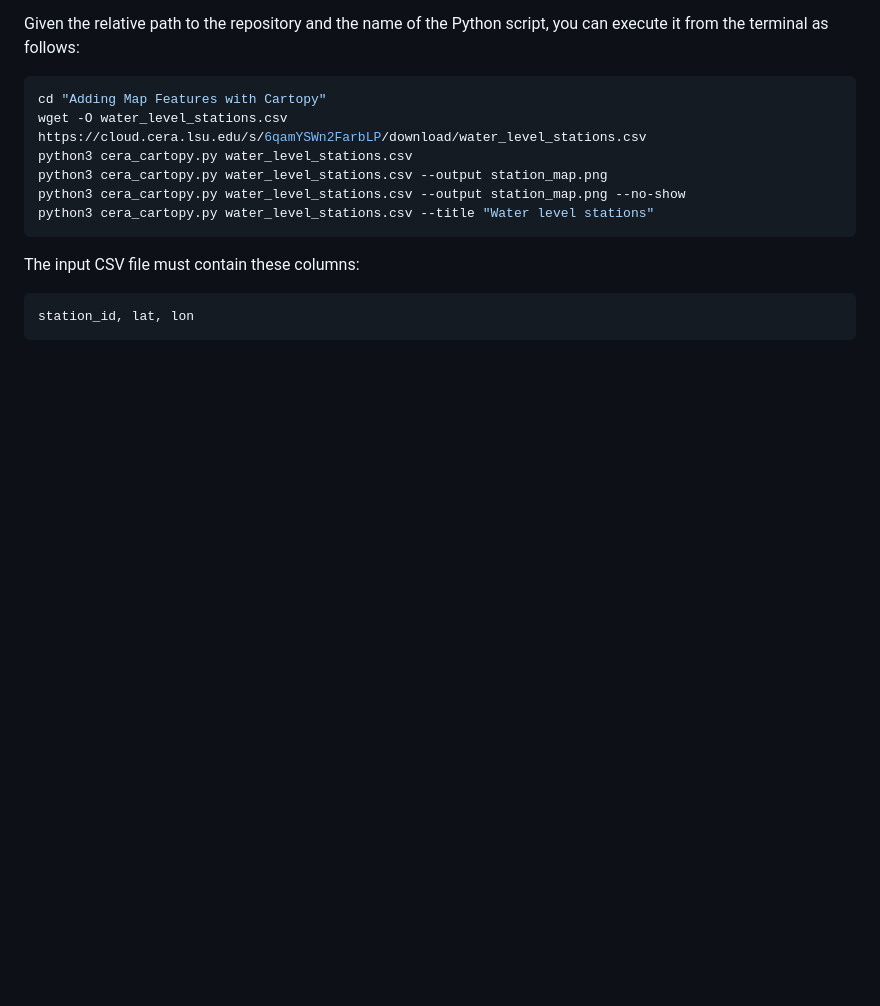
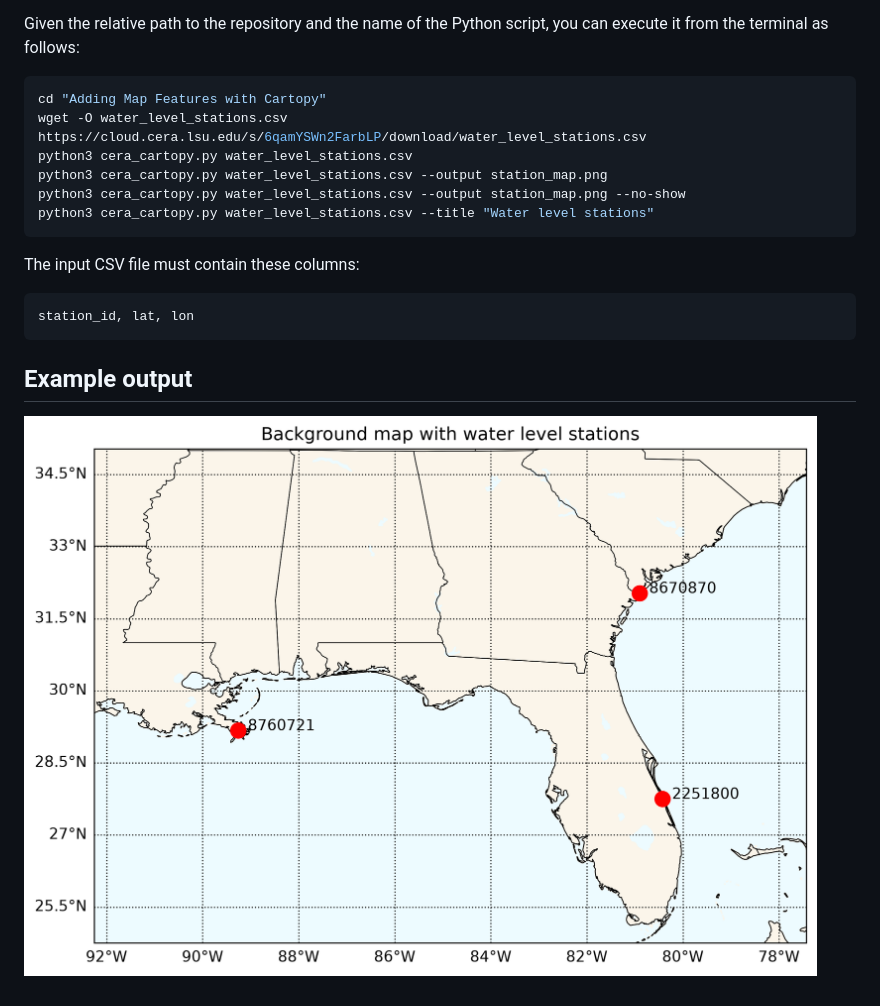
Before and after one commit to CERA-GROUP/Tutorials, a Markdown page: Adding Map Features with Cartopy/README.md, the part around the change. Rendered like a GitHub page; pictures changed too: Adding Map Features with Cartopy/example_1_plot.png (added); blank space fills up the shorter version.

Commit message:
Add Cartopy example output and allow notebook map outputs

````diff
--- a/Adding Map Features with Cartopy/README.md
+++ b/Adding Map Features with Cartopy/README.md
@@ -42,3 +42,7 @@ The input CSV file must contain these columns:
 ```text
 station_id, lat, lon
 ```
+
+## Example output
+
+![Background map with water level stations](example_1_plot.png)
````
Also changed, not shown: 2 other files.
